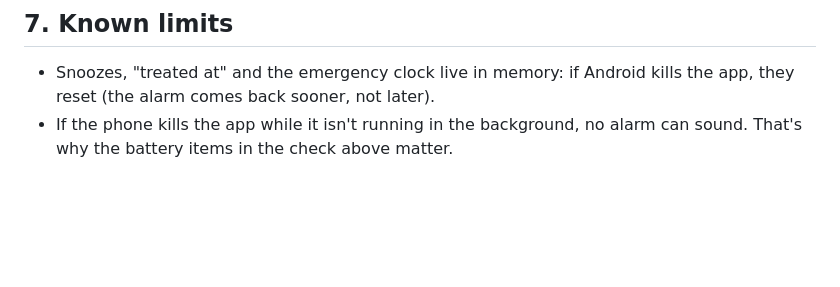
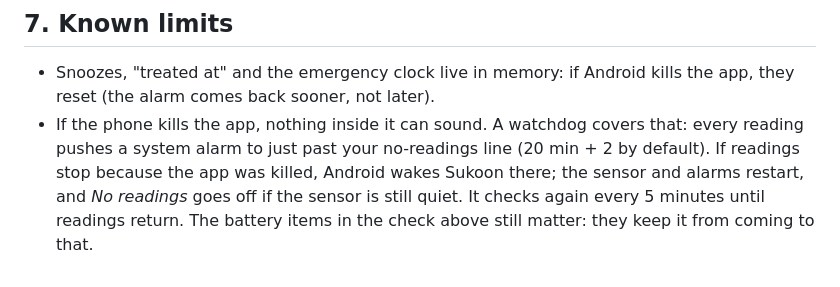
Before and after one commit to khairyKY/sukoon, a Markdown page: docs/behaviour.md, the part around the change. GitHub-like rendering; blank space fills up the shorter version.

Commit message:
docs: the signal watchdog in behaviour.md

```diff
--- a/docs/behaviour.md
+++ b/docs/behaviour.md
@@ -152,4 +152,4 @@ Emergency texts are never sent from a follower's phone.
 ## 7. Known limits
 
 - Snoozes, "treated at" and the emergency clock live in memory: if Android kills the app, they reset (the alarm comes back sooner, not later).
-- If the phone kills the app while it isn't running in the background, no alarm can sound. That's why the battery items in the check above matter.
+- If the phone kills the app, nothing inside it can sound. A watchdog covers that: every reading pushes a system alarm to just past your no-readings line (20 min + 2 by default). If readings stop because the app was killed, Android wakes Sukoon there; the sensor and alarms restart, and *No readings* goes off if the sensor is still quiet. It checks again every 5 minutes until readings return. The battery items in the check above still matter: they keep it from coming to that.
```
